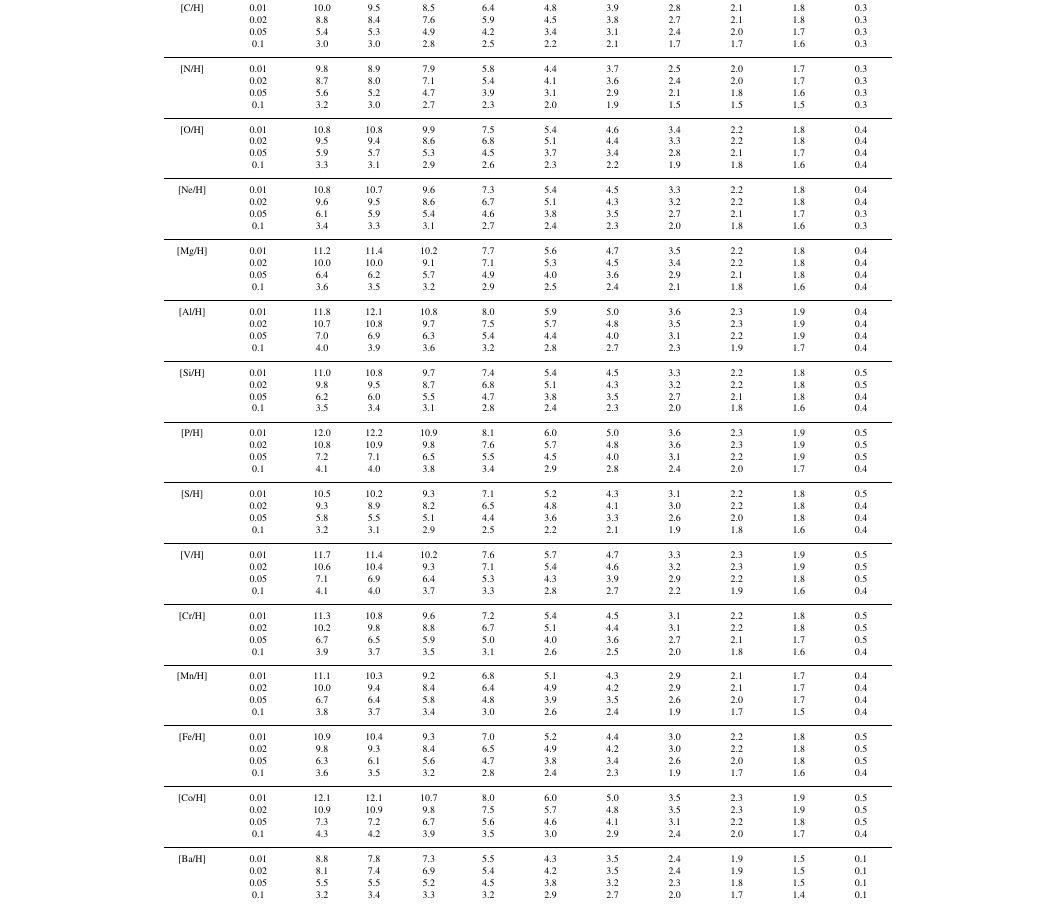
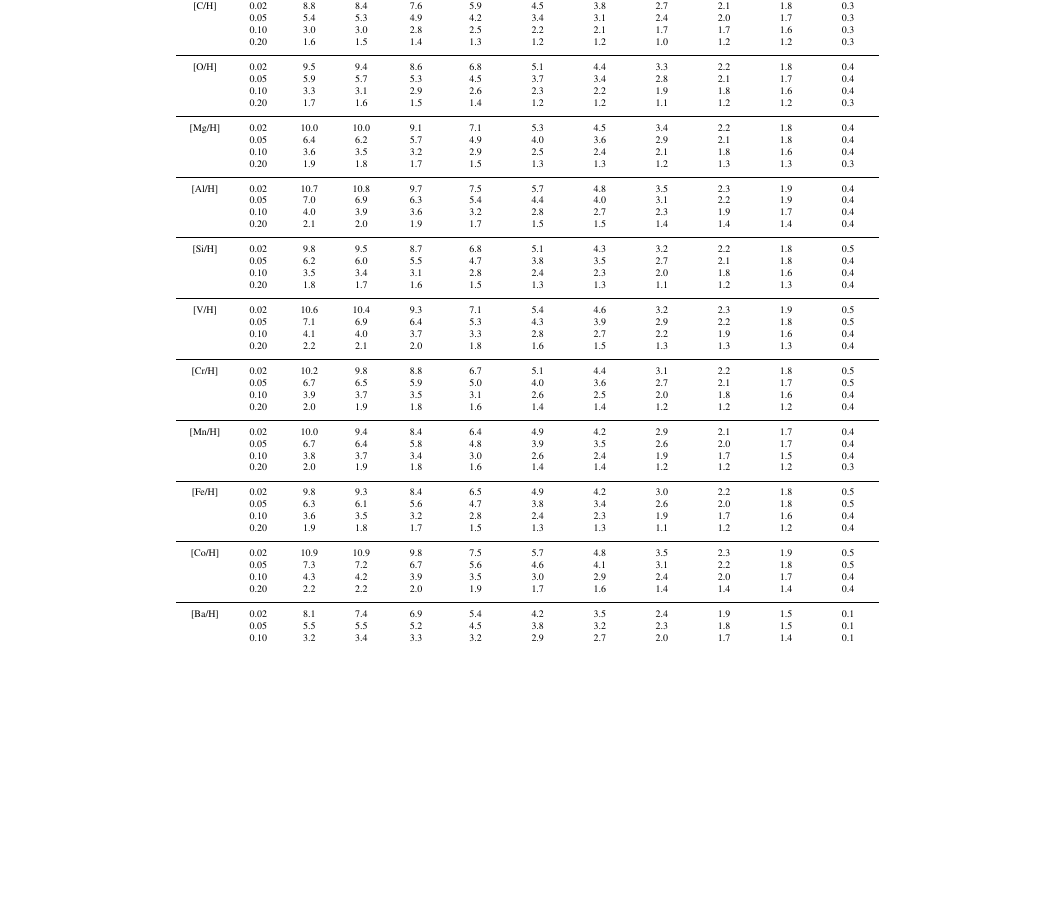
Before and after one commit to svenbuder/Accretion_Clues_ObsSim, a LaTeX paper (Mijnarends_Accretion_GALAHvsNIHAO.tex, which reads tables/tabular_separation_r12_noise.tex): part of page 10 of 15, cut so that both start at the same text, the shorter picture padded with empty space. Compiled offline with pdfLaTeX; a LaTeX package or settings file that is missing is left out.

Commit message:
less non-observable elements, plus more realistic uncertainties

```diff
--- a/tables/tabular_separation_r12_noise.tex
+++ b/tables/tabular_separation_r12_noise.tex
@@ -4,78 +4,58 @@ Element & $\sigma_	ext{obs}$  & 8.5-9.0 & 9.0-9.5 & 9.5-10.0 & 10.0-10.5 & 10.5-
 \hline
-[C/H] & 0.01 & 10.0 & 9.5 & 8.5 & 6.4 & 4.8 & 3.9 & 2.8 & 2.1 & 1.8 & 0.3 \\
- & 0.02 & 8.8 & 8.4 & 7.6 & 5.9 & 4.5 & 3.8 & 2.7 & 2.1 & 1.8 & 0.3 \\
+[C/H] & 0.02 & 8.8 & 8.4 & 7.6 & 5.9 & 4.5 & 3.8 & 2.7 & 2.1 & 1.8 & 0.3 \\
  & 0.05 & 5.4 & 5.3 & 4.9 & 4.2 & 3.4 & 3.1 & 2.4 & 2.0 & 1.7 & 0.3 \\
- & 0.1 & 3.0 & 3.0 & 2.8 & 2.5 & 2.2 & 2.1 & 1.7 & 1.7 & 1.6 & 0.3 \\
+ & 0.10 & 3.0 & 3.0 & 2.8 & 2.5 & 2.2 & 2.1 & 1.7 & 1.7 & 1.6 & 0.3 \\
+ & 0.20 & 1.6 & 1.5 & 1.4 & 1.3 & 1.2 & 1.2 & 1.0 & 1.2 & 1.2 & 0.3 \\
 \hline
-[N/H] & 0.01 & 9.8 & 8.9 & 7.9 & 5.8 & 4.4 & 3.7 & 2.5 & 2.0 & 1.7 & 0.3 \\
- & 0.02 & 8.7 & 8.0 & 7.1 & 5.4 & 4.1 & 3.6 & 2.4 & 2.0 & 1.7 & 0.3 \\
- & 0.05 & 5.6 & 5.2 & 4.7 & 3.9 & 3.1 & 2.9 & 2.1 & 1.8 & 1.6 & 0.3 \\
- & 0.1 & 3.2 & 3.0 & 2.7 & 2.3 & 2.0 & 1.9 & 1.5 & 1.5 & 1.5 & 0.3 \\
+[O/H] & 0.02 & 9.5 & 9.4 & 8.6 & 6.8 & 5.1 & 4.4 & 3.3 & 2.2 & 1.8 & 0.4 \\
+ & 0.05 & 5.9 & 5.7 & 5.3 & 4.5 & 3.7 & 3.4 & 2.8 & 2.1 & 1.7 & 0.4 \\
+ & 0.10 & 3.3 & 3.1 & 2.9 & 2.6 & 2.3 & 2.2 & 1.9 & 1.8 & 1.6 & 0.4 \\
+ & 0.20 & 1.7 & 1.6 & 1.5 & 1.4 & 1.2 & 1.2 & 1.1 & 1.2 & 1.2 & 0.3 \\
 \hline
-[O/H] & 0.01 & 10.8 & 10.8 & 9.9 & 7.5 & 5.4 & 4.6 & 3.4 & 2.2 & 1.8 & 0.4 \\
- & 0.02 & 9.5 & 9.4 & 8.6 & 6.8 & 5.1 & 4.4 & 3.3 & 2.2 & 1.8 & 0.4 \\
- & 0.05 & 5.9 & 5.7 & 5.3 & 4.5 & 3.7 & 3.4 & 2.8 & 2.1 & 1.7 & 0.4 \\
- & 0.1 & 3.3 & 3.1 & 2.9 & 2.6 & 2.3 & 2.2 & 1.9 & 1.8 & 1.6 & 0.4 \\
+[Mg/H] & 0.02 & 10.0 & 10.0 & 9.1 & 7.1 & 5.3 & 4.5 & 3.4 & 2.2 & 1.8 & 0.4 \\
+ & 0.05 & 6.4 & 6.2 & 5.7 & 4.9 & 4.0 & 3.6 & 2.9 & 2.1 & 1.8 & 0.4 \\
+ & 0.10 & 3.6 & 3.5 & 3.2 & 2.9 & 2.5 & 2.4 & 2.1 & 1.8 & 1.6 & 0.4 \\
+ & 0.20 & 1.9 & 1.8 & 1.7 & 1.5 & 1.3 & 1.3 & 1.2 & 1.3 & 1.3 & 0.3 \\
 \hline
-[Ne/H] & 0.01 & 10.8 & 10.7 & 9.6 & 7.3 & 5.4 & 4.5 & 3.3 & 2.2 & 1.8 & 0.4 \\
- & 0.02 & 9.6 & 9.5 & 8.6 & 6.7 & 5.1 & 4.3 & 3.2 & 2.2 & 1.8 & 0.4 \\
- & 0.05 & 6.1 & 5.9 & 5.4 & 4.6 & 3.8 & 3.5 & 2.7 & 2.1 & 1.7 & 0.3 \\
- & 0.1 & 3.4 & 3.3 & 3.1 & 2.7 & 2.4 & 2.3 & 2.0 & 1.8 & 1.6 & 0.3 \\
+[Al/H] & 0.02 & 10.7 & 10.8 & 9.7 & 7.5 & 5.7 & 4.8 & 3.5 & 2.3 & 1.9 & 0.4 \\
+ & 0.05 & 7.0 & 6.9 & 6.3 & 5.4 & 4.4 & 4.0 & 3.1 & 2.2 & 1.9 & 0.4 \\
+ & 0.10 & 4.0 & 3.9 & 3.6 & 3.2 & 2.8 & 2.7 & 2.3 & 1.9 & 1.7 & 0.4 \\
+ & 0.20 & 2.1 & 2.0 & 1.9 & 1.7 & 1.5 & 1.5 & 1.4 & 1.4 & 1.4 & 0.4 \\
 \hline
-[Mg/H] & 0.01 & 11.2 & 11.4 & 10.2 & 7.7 & 5.6 & 4.7 & 3.5 & 2.2 & 1.8 & 0.4 \\
- & 0.02 & 10.0 & 10.0 & 9.1 & 7.1 & 5.3 & 4.5 & 3.4 & 2.2 & 1.8 & 0.4 \\
- & 0.05 & 6.4 & 6.2 & 5.7 & 4.9 & 4.0 & 3.6 & 2.9 & 2.1 & 1.8 & 0.4 \\
- & 0.1 & 3.6 & 3.5 & 3.2 & 2.9 & 2.5 & 2.4 & 2.1 & 1.8 & 1.6 & 0.4 \\
+[Si/H] & 0.02 & 9.8 & 9.5 & 8.7 & 6.8 & 5.1 & 4.3 & 3.2 & 2.2 & 1.8 & 0.5 \\
+ & 0.05 & 6.2 & 6.0 & 5.5 & 4.7 & 3.8 & 3.5 & 2.7 & 2.1 & 1.8 & 0.4 \\
+ & 0.10 & 3.5 & 3.4 & 3.1 & 2.8 & 2.4 & 2.3 & 2.0 & 1.8 & 1.6 & 0.4 \\
+ & 0.20 & 1.8 & 1.7 & 1.6 & 1.5 & 1.3 & 1.3 & 1.1 & 1.2 & 1.3 & 0.4 \\
 \hline
-[Al/H] & 0.01 & 11.8 & 12.1 & 10.8 & 8.0 & 5.9 & 5.0 & 3.6 & 2.3 & 1.9 & 0.4 \\
- & 0.02 & 10.7 & 10.8 & 9.7 & 7.5 & 5.7 & 4.8 & 3.5 & 2.3 & 1.9 & 0.4 \\
- & 0.05 & 7.0 & 6.9 & 6.3 & 5.4 & 4.4 & 4.0 & 3.1 & 2.2 & 1.9 & 0.4 \\
- & 0.1 & 4.0 & 3.9 & 3.6 & 3.2 & 2.8 & 2.7 & 2.3 & 1.9 & 1.7 & 0.4 \\
+[V/H] & 0.02 & 10.6 & 10.4 & 9.3 & 7.1 & 5.4 & 4.6 & 3.2 & 2.3 & 1.9 & 0.5 \\
+ & 0.05 & 7.1 & 6.9 & 6.4 & 5.3 & 4.3 & 3.9 & 2.9 & 2.2 & 1.8 & 0.5 \\
+ & 0.10 & 4.1 & 4.0 & 3.7 & 3.3 & 2.8 & 2.7 & 2.2 & 1.9 & 1.6 & 0.4 \\
+ & 0.20 & 2.2 & 2.1 & 2.0 & 1.8 & 1.6 & 1.5 & 1.3 & 1.3 & 1.3 & 0.4 \\
 \hline
-[Si/H] & 0.01 & 11.0 & 10.8 & 9.7 & 7.4 & 5.4 & 4.5 & 3.3 & 2.2 & 1.8 & 0.5 \\
- & 0.02 & 9.8 & 9.5 & 8.7 & 6.8 & 5.1 & 4.3 & 3.2 & 2.2 & 1.8 & 0.5 \\
- & 0.05 & 6.2 & 6.0 & 5.5 & 4.7 & 3.8 & 3.5 & 2.7 & 2.1 & 1.8 & 0.4 \\
- & 0.1 & 3.5 & 3.4 & 3.1 & 2.8 & 2.4 & 2.3 & 2.0 & 1.8 & 1.6 & 0.4 \\
+[Cr/H] & 0.02 & 10.2 & 9.8 & 8.8 & 6.7 & 5.1 & 4.4 & 3.1 & 2.2 & 1.8 & 0.5 \\
+ & 0.05 & 6.7 & 6.5 & 5.9 & 5.0 & 4.0 & 3.6 & 2.7 & 2.1 & 1.7 & 0.5 \\
+ & 0.10 & 3.9 & 3.7 & 3.5 & 3.1 & 2.6 & 2.5 & 2.0 & 1.8 & 1.6 & 0.4 \\
+ & 0.20 & 2.0 & 1.9 & 1.8 & 1.6 & 1.4 & 1.4 & 1.2 & 1.2 & 1.2 & 0.4 \\
 \hline
-[P/H] & 0.01 & 12.0 & 12.2 & 10.9 & 8.1 & 6.0 & 5.0 & 3.6 & 2.3 & 1.9 & 0.5 \\
- & 0.02 & 10.8 & 10.9 & 9.8 & 7.6 & 5.7 & 4.8 & 3.6 & 2.3 & 1.9 & 0.5 \\
- & 0.05 & 7.2 & 7.1 & 6.5 & 5.5 & 4.5 & 4.0 & 3.1 & 2.2 & 1.9 & 0.5 \\
- & 0.1 & 4.1 & 4.0 & 3.8 & 3.4 & 2.9 & 2.8 & 2.4 & 2.0 & 1.7 & 0.4 \\
+[Mn/H] & 0.02 & 10.0 & 9.4 & 8.4 & 6.4 & 4.9 & 4.2 & 2.9 & 2.1 & 1.7 & 0.4 \\
+ & 0.05 & 6.7 & 6.4 & 5.8 & 4.8 & 3.9 & 3.5 & 2.6 & 2.0 & 1.7 & 0.4 \\
+ & 0.10 & 3.8 & 3.7 & 3.4 & 3.0 & 2.6 & 2.4 & 1.9 & 1.7 & 1.5 & 0.4 \\
+ & 0.20 & 2.0 & 1.9 & 1.8 & 1.6 & 1.4 & 1.4 & 1.2 & 1.2 & 1.2 & 0.3 \\
 \hline
-[S/H] & 0.01 & 10.5 & 10.2 & 9.3 & 7.1 & 5.2 & 4.3 & 3.1 & 2.2 & 1.8 & 0.5 \\
- & 0.02 & 9.3 & 8.9 & 8.2 & 6.5 & 4.8 & 4.1 & 3.0 & 2.2 & 1.8 & 0.4 \\
- & 0.05 & 5.8 & 5.5 & 5.1 & 4.4 & 3.6 & 3.3 & 2.6 & 2.0 & 1.8 & 0.4 \\
- & 0.1 & 3.2 & 3.1 & 2.9 & 2.5 & 2.2 & 2.1 & 1.9 & 1.8 & 1.6 & 0.4 \\
+[Fe/H] & 0.02 & 9.8 & 9.3 & 8.4 & 6.5 & 4.9 & 4.2 & 3.0 & 2.2 & 1.8 & 0.5 \\
+ & 0.05 & 6.3 & 6.1 & 5.6 & 4.7 & 3.8 & 3.4 & 2.6 & 2.0 & 1.8 & 0.5 \\
+ & 0.10 & 3.6 & 3.5 & 3.2 & 2.8 & 2.4 & 2.3 & 1.9 & 1.7 & 1.6 & 0.4 \\
+ & 0.20 & 1.9 & 1.8 & 1.7 & 1.5 & 1.3 & 1.3 & 1.1 & 1.2 & 1.2 & 0.4 \\
 \hline
-[V/H] & 0.01 & 11.7 & 11.4 & 10.2 & 7.6 & 5.7 & 4.7 & 3.3 & 2.3 & 1.9 & 0.5 \\
- & 0.02 & 10.6 & 10.4 & 9.3 & 7.1 & 5.4 & 4.6 & 3.2 & 2.3 & 1.9 & 0.5 \\
- & 0.05 & 7.1 & 6.9 & 6.4 & 5.3 & 4.3 & 3.9 & 2.9 & 2.2 & 1.8 & 0.5 \\
- & 0.1 & 4.1 & 4.0 & 3.7 & 3.3 & 2.8 & 2.7 & 2.2 & 1.9 & 1.6 & 0.4 \\
+[Co/H] & 0.02 & 10.9 & 10.9 & 9.8 & 7.5 & 5.7 & 4.8 & 3.5 & 2.3 & 1.9 & 0.5 \\
+ & 0.05 & 7.3 & 7.2 & 6.7 & 5.6 & 4.6 & 4.1 & 3.1 & 2.2 & 1.8 & 0.5 \\
+ & 0.10 & 4.3 & 4.2 & 3.9 & 3.5 & 3.0 & 2.9 & 2.4 & 2.0 & 1.7 & 0.4 \\
+ & 0.20 & 2.2 & 2.2 & 2.0 & 1.9 & 1.7 & 1.6 & 1.4 & 1.4 & 1.4 & 0.4 \\
 \hline
-[Cr/H] & 0.01 & 11.3 & 10.8 & 9.6 & 7.2 & 5.4 & 4.5 & 3.1 & 2.2 & 1.8 & 0.5 \\
- & 0.02 & 10.2 & 9.8 & 8.8 & 6.7 & 5.1 & 4.4 & 3.1 & 2.2 & 1.8 & 0.5 \\
- & 0.05 & 6.7 & 6.5 & 5.9 & 5.0 & 4.0 & 3.6 & 2.7 & 2.1 & 1.7 & 0.5 \\
- & 0.1 & 3.9 & 3.7 & 3.5 & 3.1 & 2.6 & 2.5 & 2.0 & 1.8 & 1.6 & 0.4 \\
-\hline
-[Mn/H] & 0.01 & 11.1 & 10.3 & 9.2 & 6.8 & 5.1 & 4.3 & 2.9 & 2.1 & 1.7 & 0.4 \\
- & 0.02 & 10.0 & 9.4 & 8.4 & 6.4 & 4.9 & 4.2 & 2.9 & 2.1 & 1.7 & 0.4 \\
- & 0.05 & 6.7 & 6.4 & 5.8 & 4.8 & 3.9 & 3.5 & 2.6 & 2.0 & 1.7 & 0.4 \\
- & 0.1 & 3.8 & 3.7 & 3.4 & 3.0 & 2.6 & 2.4 & 1.9 & 1.7 & 1.5 & 0.4 \\
-\hline
-[Fe/H] & 0.01 & 10.9 & 10.4 & 9.3 & 7.0 & 5.2 & 4.4 & 3.0 & 2.2 & 1.8 & 0.5 \\
- & 0.02 & 9.8 & 9.3 & 8.4 & 6.5 & 4.9 & 4.2 & 3.0 & 2.2 & 1.8 & 0.5 \\
- & 0.05 & 6.3 & 6.1 & 5.6 & 4.7 & 3.8 & 3.4 & 2.6 & 2.0 & 1.8 & 0.5 \\
- & 0.1 & 3.6 & 3.5 & 3.2 & 2.8 & 2.4 & 2.3 & 1.9 & 1.7 & 1.6 & 0.4 \\
-\hline
-[Co/H] & 0.01 & 12.1 & 12.1 & 10.7 & 8.0 & 6.0 & 5.0 & 3.5 & 2.3 & 1.9 & 0.5 \\
- & 0.02 & 10.9 & 10.9 & 9.8 & 7.5 & 5.7 & 4.8 & 3.5 & 2.3 & 1.9 & 0.5 \\
- & 0.05 & 7.3 & 7.2 & 6.7 & 5.6 & 4.6 & 4.1 & 3.1 & 2.2 & 1.8 & 0.5 \\
- & 0.1 & 4.3 & 4.2 & 3.9 & 3.5 & 3.0 & 2.9 & 2.4 & 2.0 & 1.7 & 0.4 \\
-\hline
-[Ba/H] & 0.01 & 8.8 & 7.8 & 7.3 & 5.5 & 4.3 & 3.5 & 2.4 & 1.9 & 1.5 & 0.1 \\
- & 0.02 & 8.1 & 7.4 & 6.9 & 5.4 & 4.2 & 3.5 & 2.4 & 1.9 & 1.5 & 0.1 \\
+[Ba/H] & 0.02 & 8.1 & 7.4 & 6.9 & 5.4 & 4.2 & 3.5 & 2.4 & 1.9 & 1.5 & 0.1 \\
  & 0.05 & 5.5 & 5.5 & 5.2 & 4.5 & 3.8 & 3.2 & 2.3 & 1.8 & 1.5 & 0.1 \\
- & 0.1 & 3.2 & 3.4 & 3.3 & 3.2 & 2.9 & 2.7 & 2.0 & 1.7 & 1.4 & 0.1 \\
+ & 0.10 & 3.2 & 3.4 & 3.3 & 3.2 & 2.9 & 2.7 & 2.0 & 1.7 & 1.4 & 0.1 \\
+ & 0.20 & 1.7 & 1.8 & 1.8 & 1.8 & 1.8 & 1.8 & 1.5 & 1.4 & 1.1 & 0.1 \\
 \hline
 \hline
 \end{tabular}
```
Also changed, not shown: tables/tabular_separation_r12_noise.tex (2 more changed lines), 1 other file.
